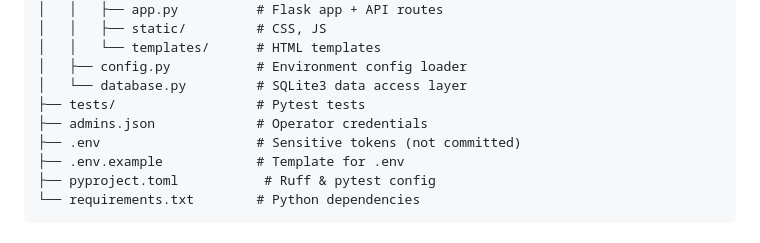
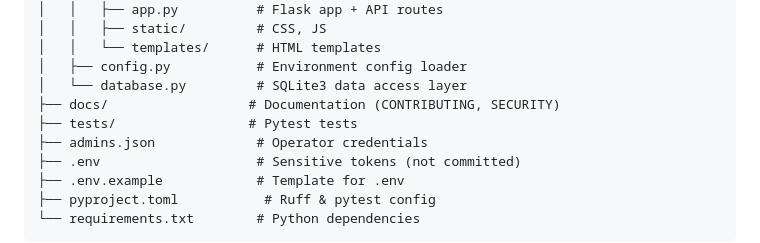
Before and after one commit to ChocoPichu/QorQan, a Markdown page: README.md, the part around the change. Drawn GitHub-style.

Commit message:
chore: move docs into docs/ folder

```diff
--- a/README.md
+++ b/README.md
@@ -113,7 +113,8 @@ QorQan/
 │   │   └── templates/      # HTML templates
 │   ├── config.py           # Environment config loader
 │   └── database.py         # SQLite3 data access layer
-├── tests/                  # Pytest tests
+├── docs/                  # Documentation (CONTRIBUTING, SECURITY)
+├── tests/                 # Pytest tests
 ├── admins.json             # Operator credentials
 ├── .env                    # Sensitive tokens (not committed)
 ├── .env.example            # Template for .env
```
Also changed, not shown: docs/CONTRIBUTING.md (renamed from CONTRIBUTING.md), docs/SECURITY.md (renamed from SECURITY.md).
